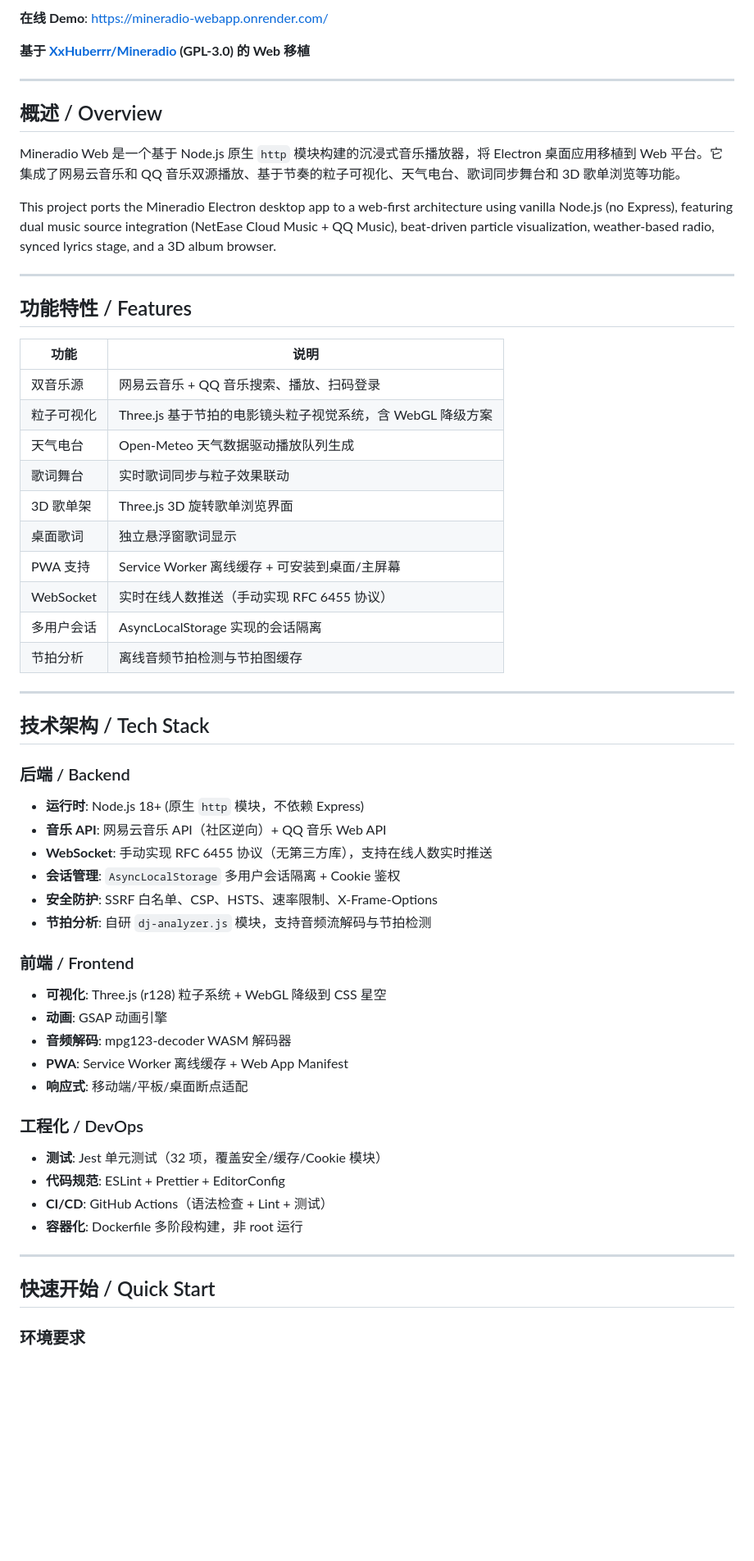
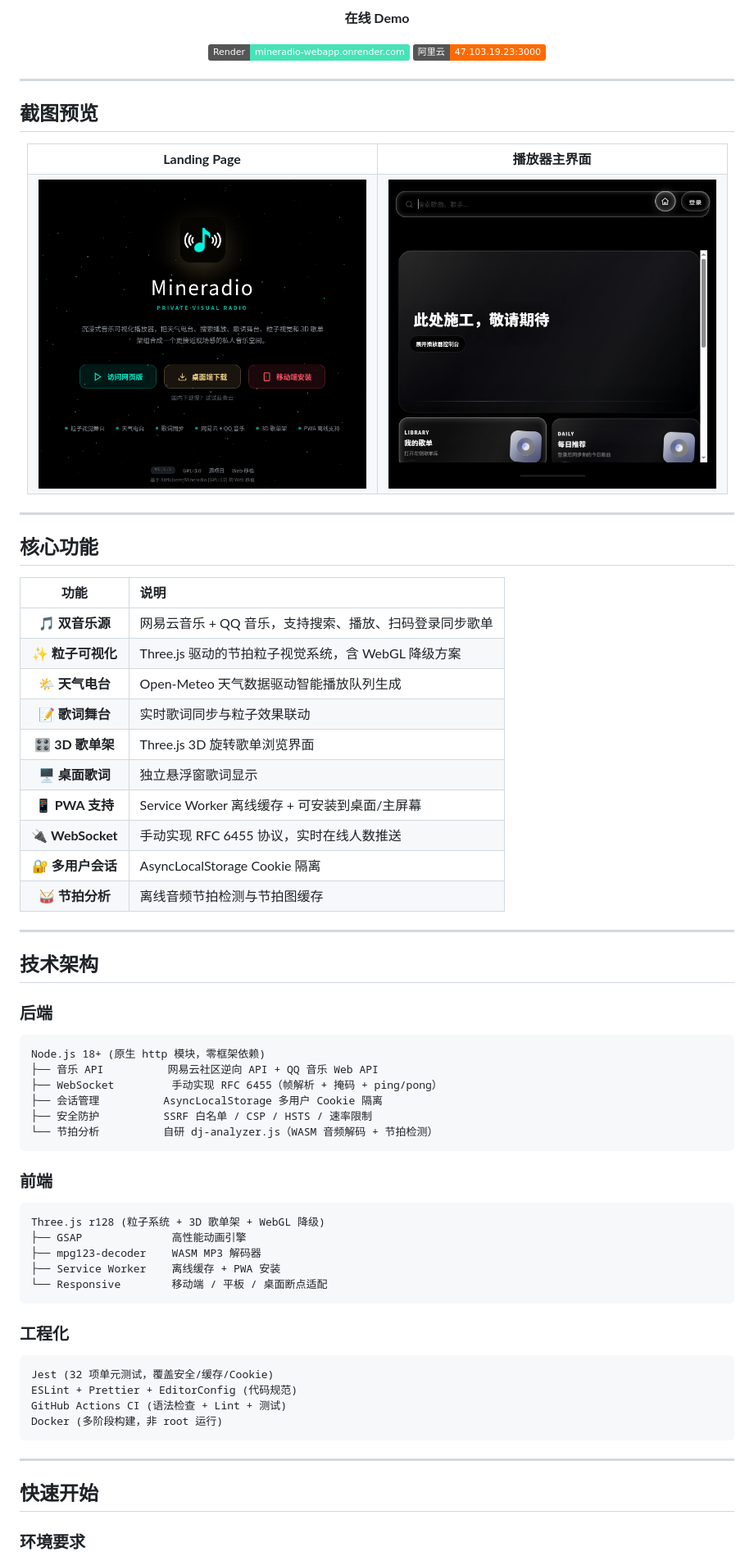
Before and after one commit to ElijahZhao/mineradio-WebAPP, a Markdown page: README.md, the part around one of its changes. Shown at 82% size. Rendered like a GitHub page; pictures changed too: screenshot-app.png (added), screenshot-landing.png (added); badges without logos; blank space fills up the shorter version.

````diff
--- a/README.md
+++ b/README.md
@@ -11,64 +16,82 @@
 
-**在线 Demo**: https://mineradio-webapp.onrender.com/
+**在线 Demo**
 
-**基于 [XxHuberrr/Mineradio](https://github.com/XxHuberrr/Mineradio) (GPL-3.0) 的 Web 移植**
+[![Render](https://img.shields.io/badge/Render-mineradio--webapp.onrender.com-46E3B7.svg)](https://mineradio-webapp.onrender.com/)
+[![Aliyun](https://img.shields.io/badge/%E9%98%BF%E9%87%8C%E4%BA%91-47.103.19.23:3000-FF6A00.svg)](http://47.103.19.23:3000/app)
+
+</div>
 
 ---
 
-## 概述 / Overview
+## 截图预览
 
-Mineradio Web 是一个基于 Node.js 原生 `http` 模块构建的沉浸式音乐播放器，将 Electron 桌面应用移植到 Web 平台。它集成了网易云音乐和 QQ 音乐双源播放、基于节奏的粒子可视化、天气电台、歌词同步舞台和 3D 歌单浏览等功能。
-
-This project ports the Mineradio Electron desktop app to a web-first architecture using vanilla Node.js (no Express), featuring dual music source integration (NetEase Cloud Music + QQ Music), beat-driven particle visualization, weather-based radio, synced lyrics stage, and a 3D album browser.
+<div align="center">
+  <table>
+    <tr>
+      <td align="center"><b>Landing Page</b></td>
+      <td align="center"><b>播放器主界面</b></td>
+    </tr>
+    <tr>
+      <td><img src="screenshot-landing.png" width="400" alt="Landing Page"></td>
+      <td><img src="screenshot-app.png" width="400" alt="Player Interface"></td>
+    </tr>
+  </table>
+</div>
 
 ---
 
-## 功能特性 / Features
+## 核心功能
 
 | 功能 | 说明 |
-|------|------|
-| 双音乐源 | 网易云音乐 + QQ 音乐搜索、播放、扫码登录 |
-| 粒子可视化 | Three.js 基于节拍的电影镜头粒子视觉系统，含 WebGL 降级方案 |
-| 天气电台 | Open-Meteo 天气数据驱动播放队列生成 |
-| 歌词舞台 | 实时歌词同步与粒子效果联动 |
-| 3D 歌单架 | Three.js 3D 旋转歌单浏览界面 |
-| 桌面歌词 | 独立悬浮窗歌词显示 |
-| PWA 支持 | Service Worker 离线缓存 + 可安装到桌面/主屏幕 |
-| WebSocket | 实时在线人数推送（手动实现 RFC 6455 协议） |
-| 多用户会话 | AsyncLocalStorage 实现的会话隔离 |
-| 节拍分析 | 离线音频节拍检测与节拍图缓存 |
+|:---:|:---|
+| 🎵 **双音乐源** | 网易云音乐 + QQ 音乐，支持搜索、播放、扫码登录同步歌单 |
+| ✨ **粒子可视化** | Three.js 驱动的节拍粒子视觉系统，含 WebGL 降级方案 |
+| 🌤️ **天气电台** | Open-Meteo 天气数据驱动智能播放队列生成 |
+| 📝 **歌词舞台** | 实时歌词同步与粒子效果联动 |
+| 🎛️ **3D 歌单架** | Three.js 3D 旋转歌单浏览界面 |
+| 🖥️ **桌面歌词** | 独立悬浮窗歌词显示 |
+| 📱 **PWA 支持** | Service Worker 离线缓存 + 可安装到桌面/主屏幕 |
+| 🔌 **WebSocket** | 手动实现 RFC 6455 协议，实时在线人数推送 |
+| 🔐 **多用户会话** | AsyncLocalStorage Cookie 隔离 |
+| 🥁 **节拍分析** | 离线音频节拍检测与节拍图缓存 |
 
 ---
 
-## 技术架构 / Tech Stack
+## 技术架构
 
-### 后端 / Backend
+### 后端
 
-- **运行时**: Node.js 18+ (原生 `http` 模块，不依赖 Express)
-- **音乐 API**: 网易云音乐 API（社区逆向）+ QQ 音乐 Web API
-- **WebSocket**: 手动实现 RFC 6455 协议（无第三方库），支持在线人数实时推送
-- **会话管理**: `AsyncLocalStorage` 多用户会话隔离 + Cookie 鉴权
-- **安全防护**: SSRF 白名单、CSP、HSTS、速率限制、X-Frame-Options
-- **节拍分析**: 自研 `dj-analyzer.js` 模块，支持音频流解码与节拍检测
+```
+Node.js 18+ (原生 http 模块，零框架依赖)
+├── 音乐 API          网易云社区逆向 API + QQ 音乐 Web API
+├── WebSocket         手动实现 RFC 6455（帧解析 + 掩码 + ping/pong）
+├── 会话管理          AsyncLocalStorage 多用户 Cookie 隔离
+├── 安全防护          SSRF 白名单 / CSP / HSTS / 速率限制
+└── 节拍分析          自研 dj-analyzer.js（WASM 音频解码 + 节拍检测）
+```
 
-### 前端 / Frontend
+### 前端
 
-- **可视化**: Three.js (r128) 粒子系统 + WebGL 降级到 CSS 星空
-- **动画**: GSAP 动画引擎
-- **音频解码**: mpg123-decoder WASM 解码器
-- **PWA**: Service Worker 离线缓存 + Web App Manifest
-- **响应式**: 移动端/平板/桌面断点适配
+```
+Three.js r128 (粒子系统 + 3D 歌单架 + WebGL 降级)
+├── GSAP              高性能动画引擎
+├── mpg123-decoder    WASM MP3 解码器
+├── Service Worker    离线缓存 + PWA 安装
+└── Responsive        移动端 / 平板 / 桌面断点适配
+```
 
-### 工程化 / DevOps
+### 工程化
 
-- **测试**: Jest 单元测试（32 项，覆盖安全/缓存/Cookie 模块）
-- **代码规范**: ESLint + Prettier + EditorConfig
-- **CI/CD**: GitHub Actions（语法检查 + Lint + 测试）
-- **容器化**: Dockerfile 多阶段构建，非 root 运行
+```
+Jest (32 项单元测试，覆盖安全/缓存/Cookie)
+ESLint + Prettier + EditorConfig (代码规范)
+GitHub Actions CI (语法检查 + Lint + 测试)
+Docker (多阶段构建，非 root 运行)
+```
 
 ---
 
-## 快速开始 / Quick Start
+## 快速开始
 
 ### 环境要求
 
````
Also changed, not shown: other parts of README.md (+52 -59 lines).
